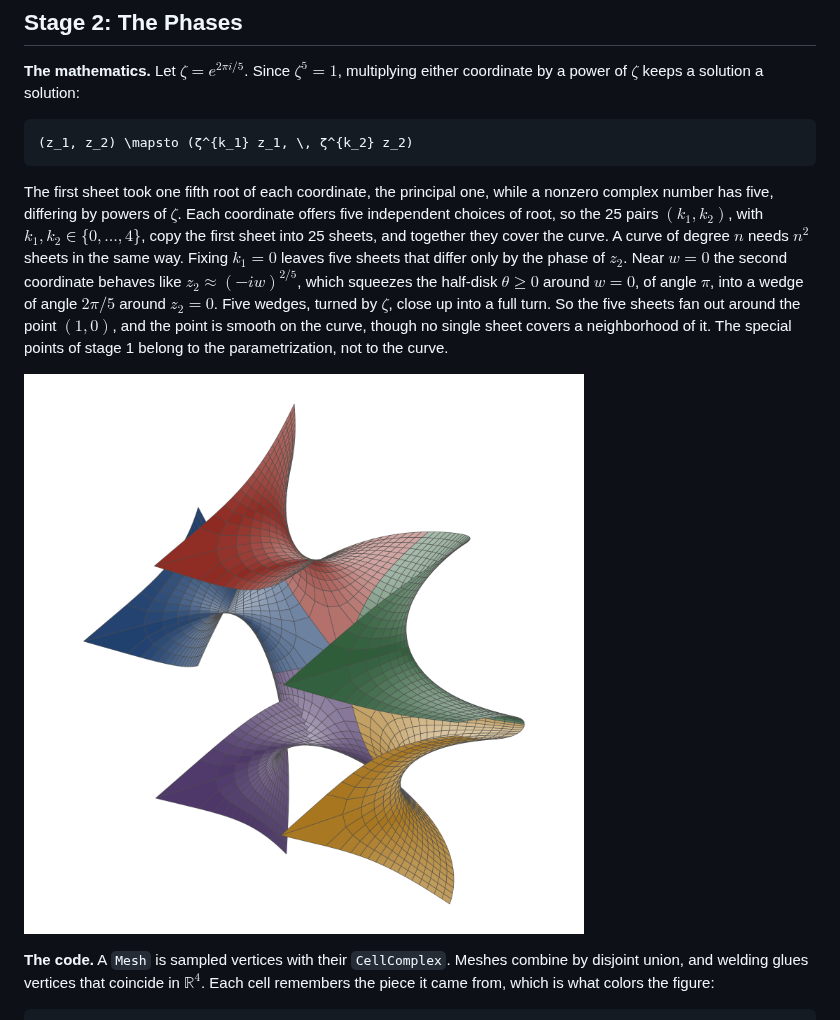
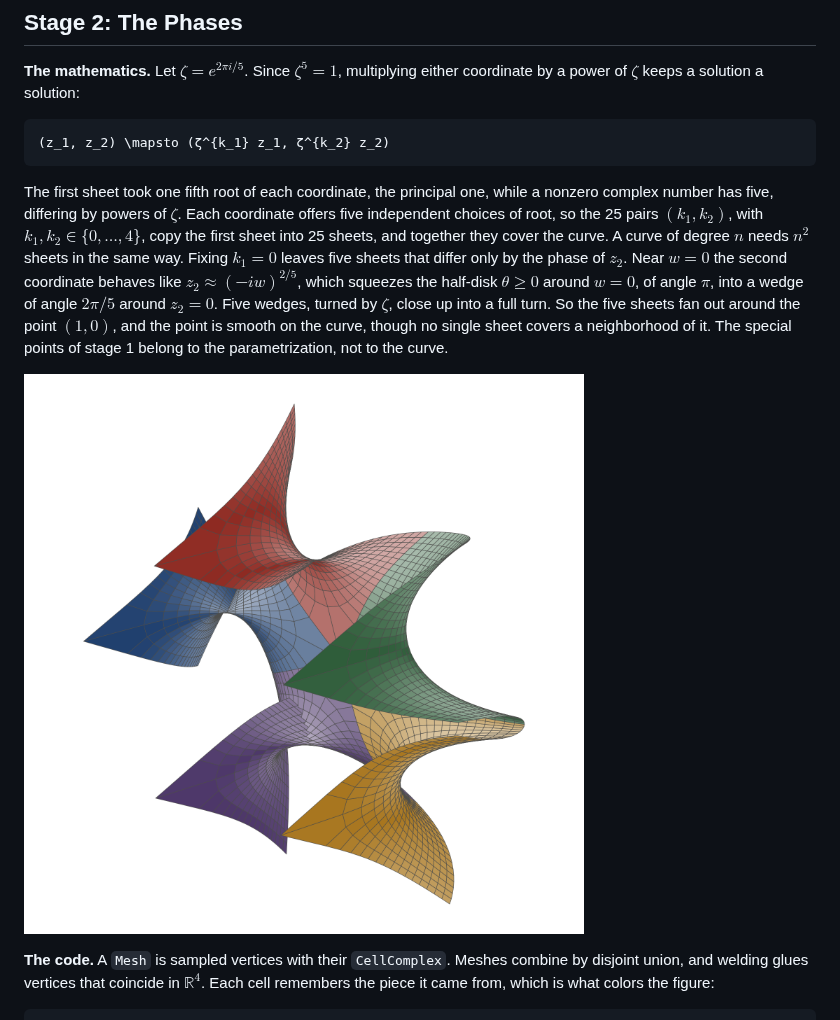
Before and after one commit to ctl-alt-leist/morphis, a Markdown page: docs/2_examples/6_calabi-yau-slice.md, the part around one of its changes. Drawn GitHub-style.

````diff
--- a/docs/2_examples/6_calabi-yau-slice.md
+++ b/docs/2_examples/6_calabi-yau-slice.md
@@ -97,12 +97,12 @@ patch.gaussian_curvature(coordinates)           # negative everywhere
 **The mathematics.** Let $ζ = e^{2πi/5}$. Since $ζ^5 = 1$, multiplying either coordinate by a power of $ζ$ keeps a solution a solution:
 
 ```math
-(z_1, z_2) \mapsto (ζ^{k_1} z_1, \, ζ^{k_2} z_2)
+(z_1, z_2) \mapsto (ζ^{k_1} z_1, ζ^{k_2} z_2)
 ```
 
-The first sheet took one fifth root of each coordinate, the principal one, while a nonzero complex number has five, differing by powers of $ζ$. Each coordinate offers five independent choices of root, so the 25 pairs $(k_1, k_2)$, with $k_1, k_2 \in \{0, \ldots, 4\}$, copy the first sheet into 25 sheets, and together they cover the curve. A curve of degree $n$ needs $n^2$ sheets in the same way. Fixing $k_1 = 0$ leaves five sheets that differ only by the phase of $z_2$. Near $w = 0$ the second coordinate behaves like $z_2 \approx (-i w)^{2/5}$, which squeezes the half-disk $θ \ge 0$ around $w = 0$, of angle $π$, into a wedge of angle $2π/5$ around $z_2 = 0$. Five wedges, turned by $ζ$, close up into a full turn. So the five sheets fan out around the point $(1, 0)$, and the point is smooth on the curve, though no single sheet covers a neighborhood of it. The special points of stage 1 belong to the parametrization, not to the curve.
+The first sheet took one fifth root of each coordinate, the principal one, while a nonzero complex number has five, differing by powers of $ζ$. Each coordinate offers five independent choices of root, so the 25 pairs $(k_1, k_2)$, with $k_1, k_2 \in \lbrace 0, \ldots, 4 \rbrace$, copy the first sheet into 25 sheets, and together they cover the curve. A curve of degree $n$ needs $n^2$ sheets in the same way. Fixing $k_1 = 0$ leaves five sheets that differ only by the phase of $z_2$. Near $w = 0$ the second coordinate behaves like $z_2 \approx (-i w)^{2/5}$, which squeezes the half-disk $θ \ge 0$ around $w = 0$, of angle $π$, into a wedge of angle $2π/5$ around $z_2 = 0$. Five wedges, turned by $ζ$, close up into a full turn. So the five sheets fan out around the point $(1, 0)$, and the point is smooth on the curve, though no single sheet covers a neighborhood of it. The special points of stage 1 belong to the parametrization, not to the curve.
 
-![The five sheets with k₁ = 0, one color per phase of z₂, fanned around z₂ = 0](../../figures/higher-dimensional/calabi-yau-phases.png)
+![The five sheets with k₁ = 0, one color per phase of z₂, fanned around z₂ = 0](../../figures/calabi-yau/calabi-yau-phases.png)
 
 **The code.** A `Mesh` is sampled vertices with their `CellComplex`. Meshes combine by disjoint union, and welding glues vertices that coincide in $\mathbb{R}^4$. Each cell remembers the piece it came from, which is what colors the figure:
 
````
Also changed, not shown: other parts of docs/2_examples/6_calabi-yau-slice.md (+13 -13 lines), docs/2_examples/4_clifford-torus.md (+7 -7 lines), figures/calabi-yau/calabi-yau-patch.png (renamed from figures/higher-dimensional/calabi-yau-patch.png), figures/calabi-yau/calabi-yau-phases.png (renamed from figures/higher-dimensional/calabi-yau-phases.png), figures/calabi-yau/calabi-yau-pinch.png (renamed from figures/higher-dimensional/calabi-yau-pinch.png), figures/clifford-torus/clifford-torus.png (renamed from figures/higher-dimensional/clifford-torus.png), 4 other files.
